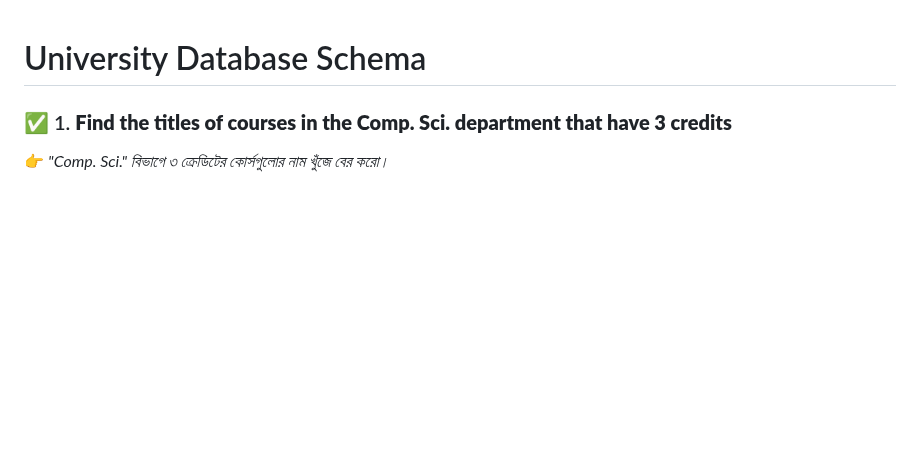
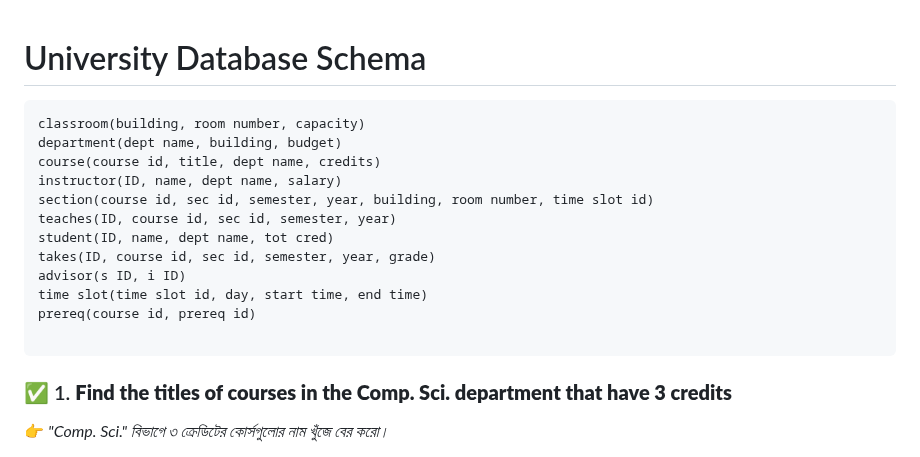
Before and after one commit to Mehedi-16/Database, a Markdown page: MySQL/Chapter-03/Question.md, the part around the change. GitHub-like rendering; blank space fills up the shorter version.

````diff
--- a/MySQL/Chapter-03/Question.md
+++ b/MySQL/Chapter-03/Question.md
@@ -1,4 +1,19 @@
 # University Database Schema
+
+```
+classroom(building, room number, capacity)
+department(dept name, building, budget)
+course(course id, title, dept name, credits)
+instructor(ID, name, dept name, salary)
+section(course id, sec id, semester, year, building, room number, time slot id)
+teaches(ID, course id, sec id, semester, year)
+student(ID, name, dept name, tot cred)
+takes(ID, course id, sec id, semester, year, grade)
+advisor(s ID, i ID)
+time slot(time slot id, day, start time, end time)
+prereq(course id, prereq id)
+
+```
 
 ### ✅ 1. **Find the titles of courses in the Comp. Sci. department that have 3 credits**
 
````
